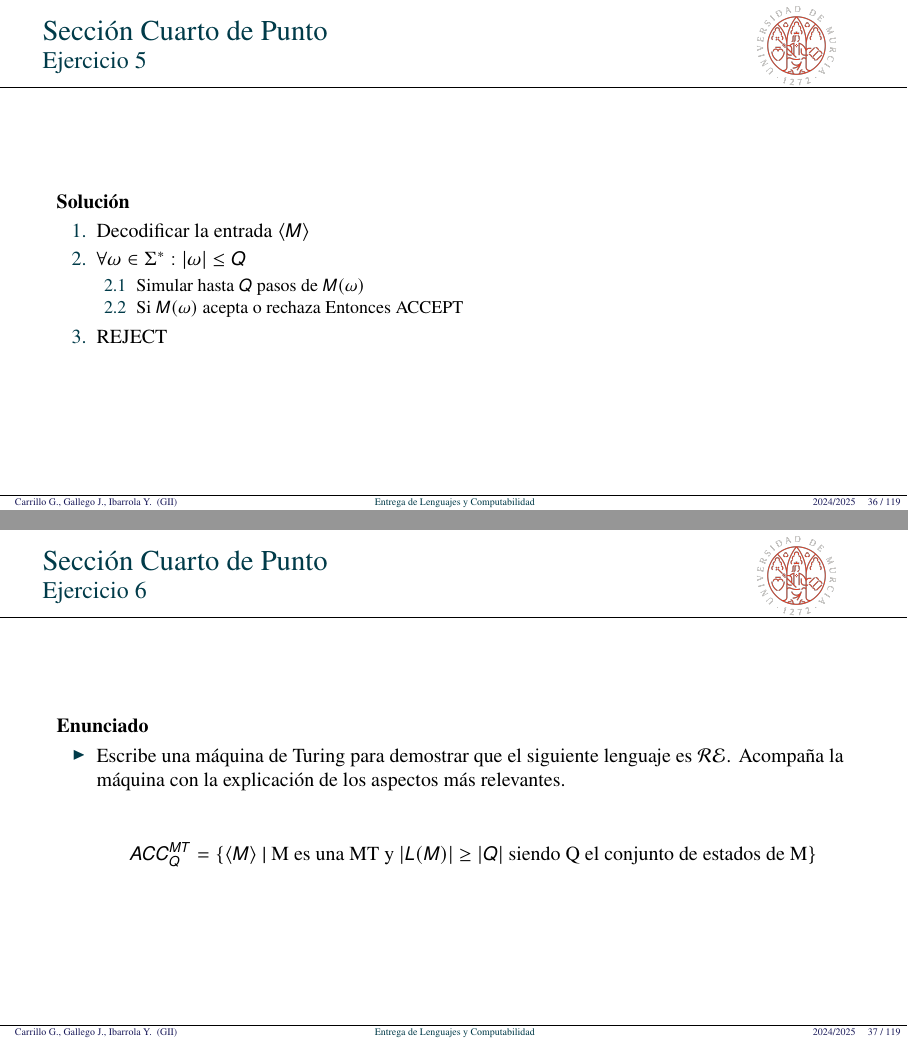
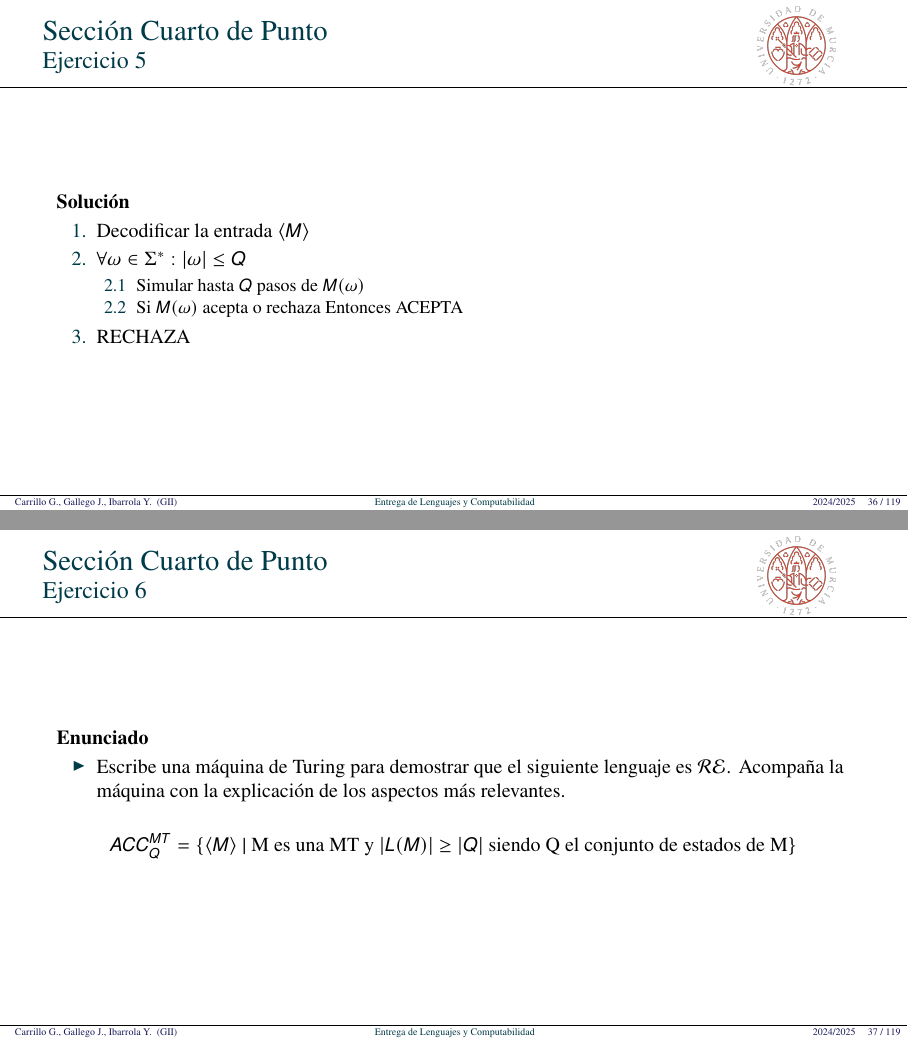
Before and after one commit to JuanDiegoGallego/MC_Tarea1, LaTeX slides (plantillaTAREA.tex): pages 36 and 37 of 119, joined at a grey line. Compiled offline with pdfLaTeX.

Commit message:
Cambios menores

```diff
--- a/plantillaTAREA.tex
+++ b/plantillaTAREA.tex
@@ -495,9 +495,9 @@
         \item $\forall \omega \in \Sigma^* : |\omega| \leq Q$
         \begin{enumerate}
             \item Simular hasta $Q$ pasos de $M(\omega)$
-            \item Si $M(\omega)$ acepta o rechaza Entonces ACCEPT
+            \item Si $M(\omega)$ acepta o rechaza Entonces ACEPTA
         \end{enumerate}
-        \item REJECT
+        \item RECHAZA
     \end{enumerate}
 \end{frame}
 
@@ -507,9 +507,9 @@
 % \vskip -1cm % Para subir (-) o bajar el texto
 \textbf{Enunciado}
 	\begin{itemize}
-        \item Escribe una máquina de Turing para demostrar que el siguiente lenguaje es $\lr$. Acompaña la máquina con la explicación de los aspectos más relevantes.
-        \item[] $$ACC_{Q}^{MT}=\{\langle M \rangle \mbox{ | M es una MT y } |L(M)| \geq |Q| \mbox{ siendo Q el conjunto de estados de M}\}$$
-    \end{itemize}
+        \item Escribe una máquina de Turing para demostrar que el siguiente lenguaje es $\lr$. Acompaña la máquina con la explicación de los aspectos más relevantes.\\~\\
+    \end{itemize}
+    $$ACC_{Q}^{MT}=\{\langle M \rangle \mbox{ | M es una MT y } |L(M)| \geq |Q| \mbox{ siendo Q el conjunto de estados de M}\}$$
 \end{frame}
 
 %%%%%%%%%%%%%%%%%%%%%%%%%%%%%%%%%%
```
